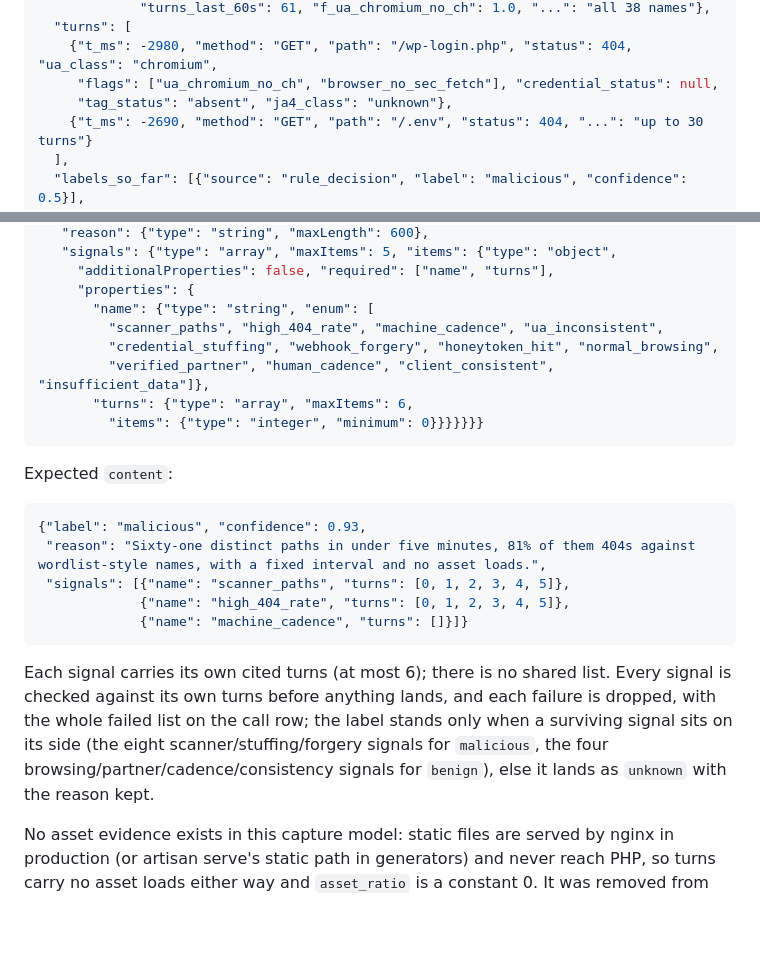
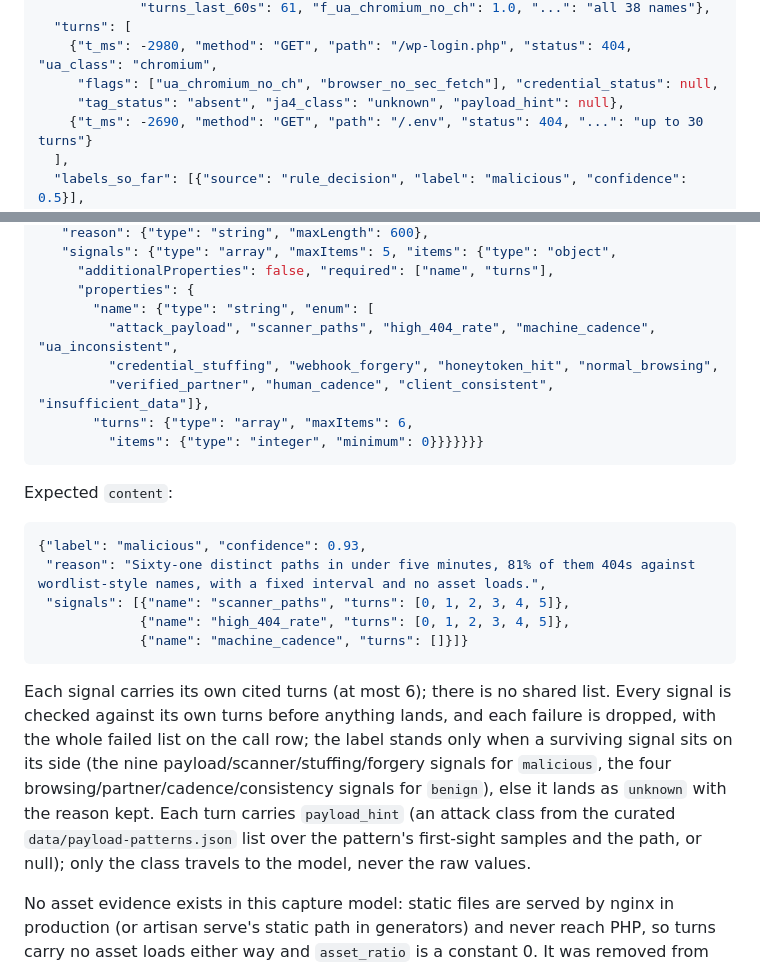
Before and after one commit to MassvHalo/Leeside, a Markdown page: docs/llm.md, 2 parts joined by grey strips. Drawn GitHub-style; blank space fills up the shorter version.

````diff
--- a/docs/llm.md
+++ b/docs/llm.md
@@ -102,7 +102,7 @@ Envelope (user message):
   "turns": [
     {"t_ms": -2980, "method": "GET", "path": "/wp-login.php", "status": 404, "ua_class": "chromium",
      "flags": ["ua_chromium_no_ch", "browser_no_sec_fetch"], "credential_status": null,
-     "tag_status": "absent", "ja4_class": "unknown"},
+     "tag_status": "absent", "ja4_class": "unknown", "payload_hint": null},
     {"t_ms": -2690, "method": "GET", "path": "/.env", "status": 404, "...": "up to 30 turns"}
   ],
   "labels_so_far": [{"source": "rule_decision", "label": "malicious", "confidence": 0.5}],
@@ -125,7 +125,7 @@ Schema:
      "additionalProperties": false, "required": ["name", "turns"],
      "properties": {
        "name": {"type": "string", "enum": [
-         "scanner_paths", "high_404_rate", "machine_cadence", "ua_inconsistent",
+         "attack_payload", "scanner_paths", "high_404_rate", "machine_cadence", "ua_inconsistent",
          "credential_stuffing", "webhook_forgery", "honeytoken_hit", "normal_browsing",
          "verified_partner", "human_cadence", "client_consistent", "insufficient_data"]},
        "turns": {"type": "array", "maxItems": 6,
@@ -142,7 +142,7 @@ Expected `content`:
              {"name": "machine_cadence", "turns": []}]}
 ```
 
-Each signal carries its own cited turns (at most 6); there is no shared list. Every signal is checked against its own turns before anything lands, and each failure is dropped, with the whole failed list on the call row; the label stands only when a surviving signal sits on its side (the eight scanner/stuffing/forgery signals for `malicious`, the four browsing/partner/cadence/consistency signals for `benign`), else it lands as `unknown` with the reason kept.
+Each signal carries its own cited turns (at most 6); there is no shared list. Every signal is checked against its own turns before anything lands, and each failure is dropped, with the whole failed list on the call row; the label stands only when a surviving signal sits on its side (the nine payload/scanner/stuffing/forgery signals for `malicious`, the four browsing/partner/cadence/consistency signals for `benign`), else it lands as `unknown` with the reason kept. Each turn carries `payload_hint` (an attack class from the curated `data/payload-patterns.json` list over the pattern's first-sight samples and the path, or null); only the class travels to the model, never the raw values.
 
 No asset evidence exists in this capture model: static files are served by nginx in production (or artisan serve's static path in generators) and never reach PHP, so turns carry no asset loads either way and `asset_ratio` is a constant 0. It was removed from the label envelope and `no_assets` retired from the signal enum; `normal_browsing` now reads UA class, flag quiet, 404 share and depth instead.
 
````
Also changed, not shown: docs/handoff.md (+3 -3 lines), docs/llm-evals.md (+4 -3 lines).
